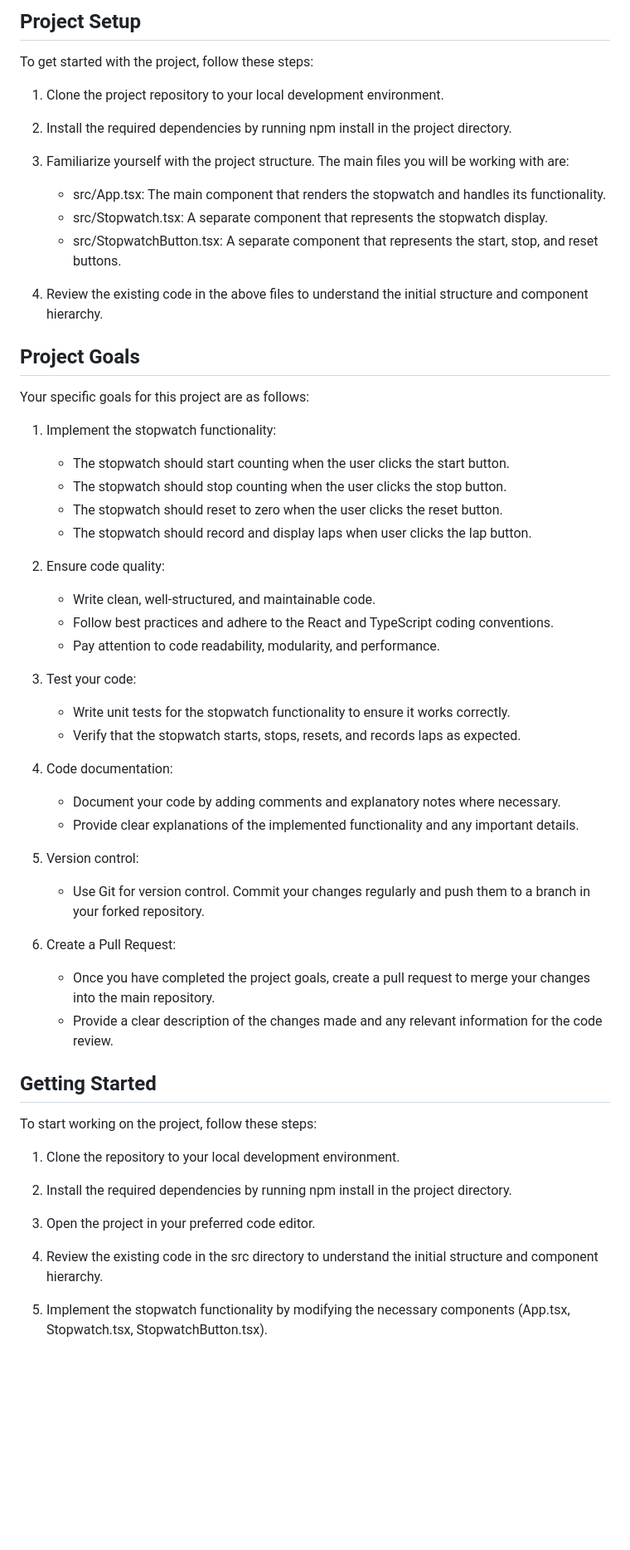
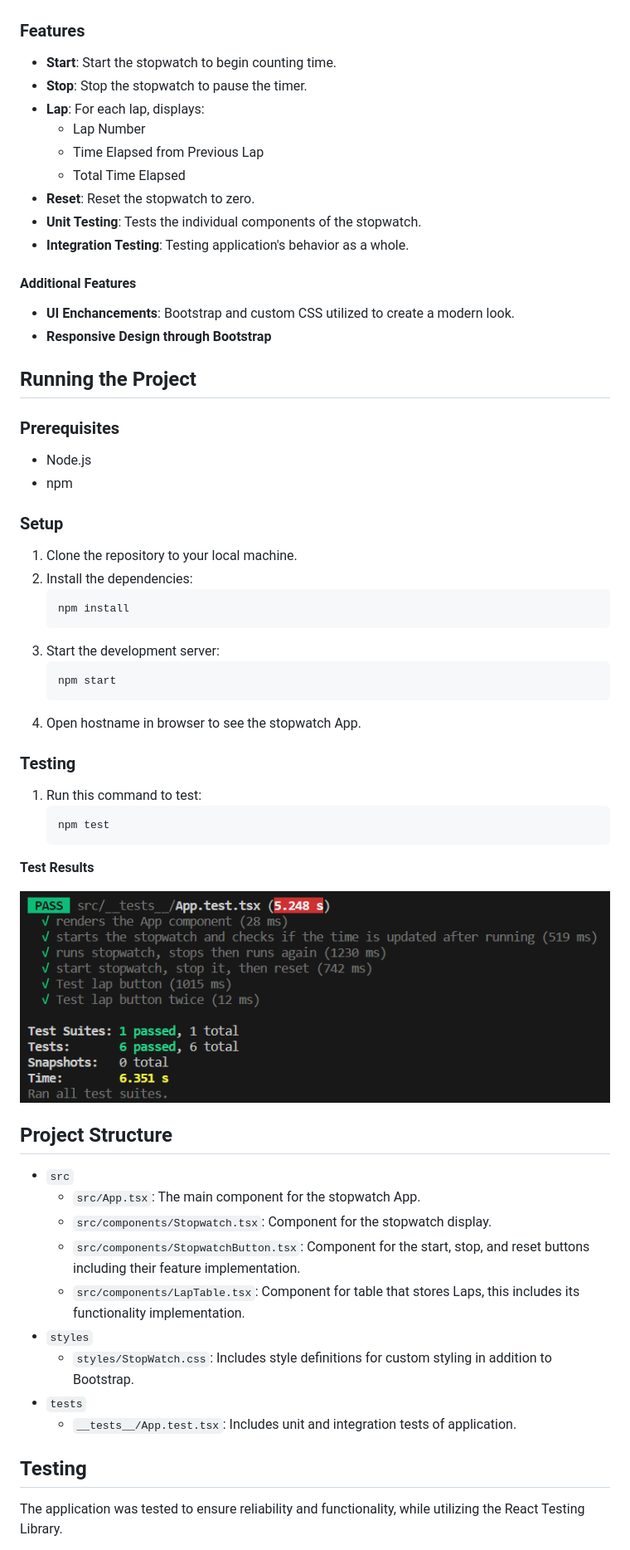
Before and after one commit to Shopify/eng-intern-assessment-react, a Markdown page: README.md, the part around one of its changes. Shown at 83% size. Drawn GitHub-style; pictures changed too: Testing.png (added); blank space fills up the shorter version.

Commit message:
Completed README

````diff
--- a/README.md
+++ b/README.md
@@ -16,57 +8,66 @@ You will be provided with a basic project structure that includes the necessary
 
-## Project Setup
-To get started with the project, follow these steps:
 
-1. Clone the project repository to your local development environment.
+### Features
 
-2. Install the required dependencies by running npm install in the project directory.
+- **Start**: Start the stopwatch to begin counting time.
+- **Stop**: Stop the stopwatch to pause the timer.
+- **Lap**: For each lap, displays:
+  - Lap Number
+  - Time Elapsed from Previous Lap
+  - Total Time Elapsed
+- **Reset**: Reset the stopwatch to zero.
+- **Unit Testing**: Tests the individual components of the stopwatch.
+- **Integration Testing**: Testing application's behavior as a whole.
 
-3. Familiarize yourself with the project structure. The main files you will be working with are:
-    - src/App.tsx: The main component that renders the stopwatch and handles its functionality.
-    - src/Stopwatch.tsx: A separate component that represents the stopwatch display.
-    - src/StopwatchButton.tsx: A separate component that represents the start, stop, and reset buttons.
+#### Additional Features
 
-4. Review the existing code in the above files to understand the initial structure and component hierarchy.
+- **UI Enchancements**: Bootstrap and custom CSS utilized to create a modern look.
+- **Responsive Design through Bootstrap**
 
-## Project Goals
-Your specific goals for this project are as follows:
+## Running the Project
 
-1. Implement the stopwatch functionality:
-    - The stopwatch should start counting when the user clicks the start button.
-    - The stopwatch should stop counting when the user clicks the stop button.
-    - The stopwatch should reset to zero when the user clicks the reset button.
-    - The stopwatch should record and display laps when user clicks the lap button.
+### Prerequisites
 
-2. Ensure code quality:
-    - Write clean, well-structured, and maintainable code.
-    - Follow best practices and adhere to the React and TypeScript coding conventions.
-    - Pay attention to code readability, modularity, and performance.
+- Node.js
+- npm
 
-3. Test your code:
-    - Write unit tests for the stopwatch functionality to ensure it works correctly.
-    - Verify that the stopwatch starts, stops, resets, and records laps as expected.
+### Setup
 
-4. Code documentation:
-    - Document your code by adding comments and explanatory notes where necessary.
-    - Provide clear explanations of the implemented functionality and any important details.
+1. Clone the repository to your local machine.
+2. Install the dependencies:
+   ```bash
+   npm install
+   ```
+3. Start the development server:
+   ```bash
+   npm start
+   ```
+4. Open hostname in browser to see the stopwatch App.
 
-5. Version control:
-    - Use Git for version control. Commit your changes regularly and push them to a branch in your forked repository.
+### Testing
+1. Run this command to test:
+    ```bash
+    npm test
+    ```
 
- 6. Create a Pull Request:
-    - Once you have completed the project goals, create a pull request to merge your changes into the main repository.
-    - Provide a clear description of the changes made and any relevant information for the code review.
+**Test Results**
 
-## Getting Started
-To start working on the project, follow these steps:
+![Test Results](Testing.png)
 
-1. Clone the repository to your local development environment.
 
-2. Install the required dependencies by running npm install in the project directory.
+## Project Structure
 
-3. Open the project in your preferred code editor.
+- `src`
+  - `src/App.tsx`: The main component for the stopwatch App.
+  - `src/components/Stopwatch.tsx`: Component for the stopwatch display.
+  - `src/components/StopwatchButton.tsx`: Component for the start, stop, and reset buttons including their feature implementation.
+  - `src/components/LapTable.tsx`: Component for table that stores Laps, this includes its functionality implementation.
+- `styles`
+  - `styles/StopWatch.css`: Includes style definitions for custom styling in addition to Bootstrap.
+- `tests`
+  - `__tests__/App.test.tsx`: Includes unit and integration tests of application.
 
-4. Review the existing code in the src directory to understand the initial structure and component hierarchy.
+## Testing
 
-5. Implement the stopwatch functionality by modifying the necessary components (App.tsx, Stopwatch.tsx, StopwatchButton.tsx).
+The application was tested to ensure reliability and functionality, while utilizing the React Testing Library.
 
````
Also changed, not shown: other parts of README.md (+26 -20 lines), Stopwatch1.png (added), Stopwatch2.png (added), 3 other files.
